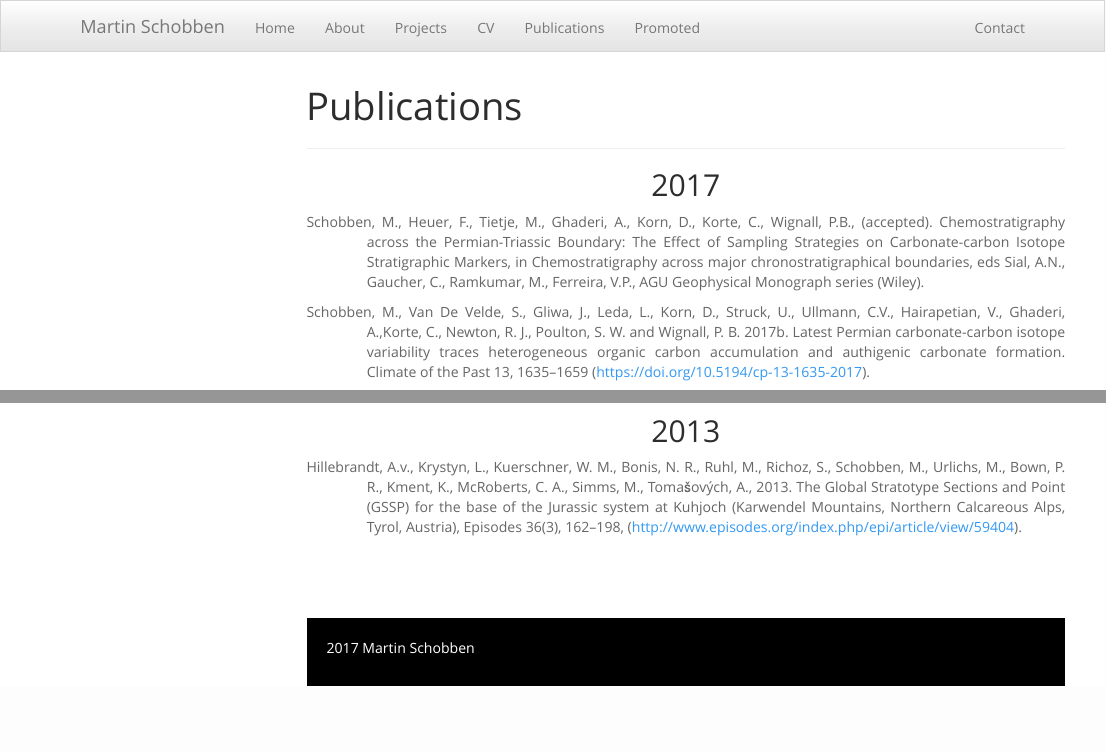
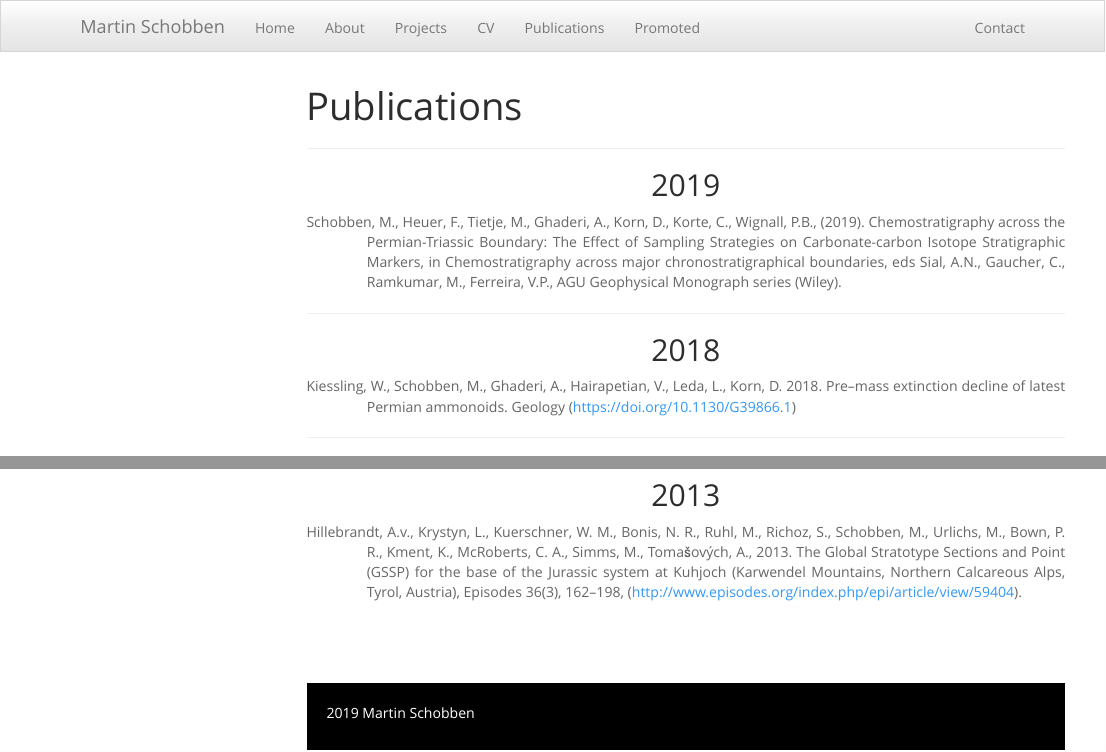
Before and after one commit to MartinSchobben/webpage, an R Markdown document (Publications.Rmd): the page in a window 1100 px wide, from its top, and a second part further down, joined at a grey line. Rendered offline with R 4.5, knitr and Pandoc, with nearby package versions; menus at the side of the page are left out.

Commit message:
some more updates

```diff
--- a/Publications.Rmd
+++ b/Publications.Rmd
@@ -8,6 +8,32 @@ output:
     toc_float:
       collapsed: FALSE
 ---
+---
+
+<h2 style="text-align:center;">
+2019
+</h2>
+
+<div class="hangingindent">
+
+Schobben, M., Heuer, F., Tietje, M., Ghaderi, A., Korn, D., Korte, C., Wignall, P.B., (2019). Chemostratigraphy across the Permian-Triassic Boundary: The Effect of Sampling Strategies on Carbonate-carbon Isotope Stratigraphic Markers, in Chemostratigraphy across major chronostratigraphical boundaries, eds  Sial, A.N., Gaucher, C., Ramkumar, M., Ferreira, V.P., AGU Geophysical Monograph series (Wiley).
+
+</div>
+
+
+
+
+---
+
+<h2 style="text-align:center;">
+2018
+</h2>
+
+<div class="hangingindent">
+
+Kiessling, W., Schobben, M., Ghaderi, A., Hairapetian, V., Leda, L., Korn, D. 2018. Pre–mass extinction decline of latest Permian ammonoids. Geology (<https://doi.org/10.1130/G39866.1>)
+</div>
+
 
 
 ---
@@ -15,12 +41,6 @@ output:
 <h2 style="text-align:center;">
 2017
 </h2>
-
-<div class="hangingindent">
-
-Schobben, M., Heuer, F., Tietje, M., Ghaderi, A., Korn, D., Korte, C., Wignall, P.B., (accepted). Chemostratigraphy across the Permian-Triassic Boundary: The Effect of Sampling Strategies on Carbonate-carbon Isotope Stratigraphic Markers, in Chemostratigraphy across major chronostratigraphical boundaries, eds  Sial, A.N., Gaucher, C., Ramkumar, M., Ferreira, V.P., AGU Geophysical Monograph series (Wiley).
-
-</div>
 
 <div class="hangingindent">
 
```
Also changed, not shown: Publications.html, footer.html.
